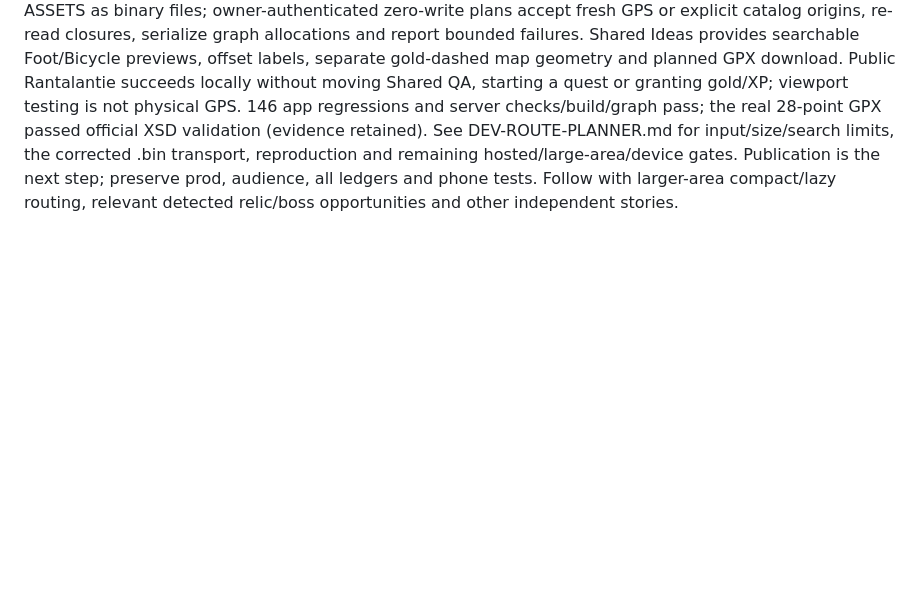
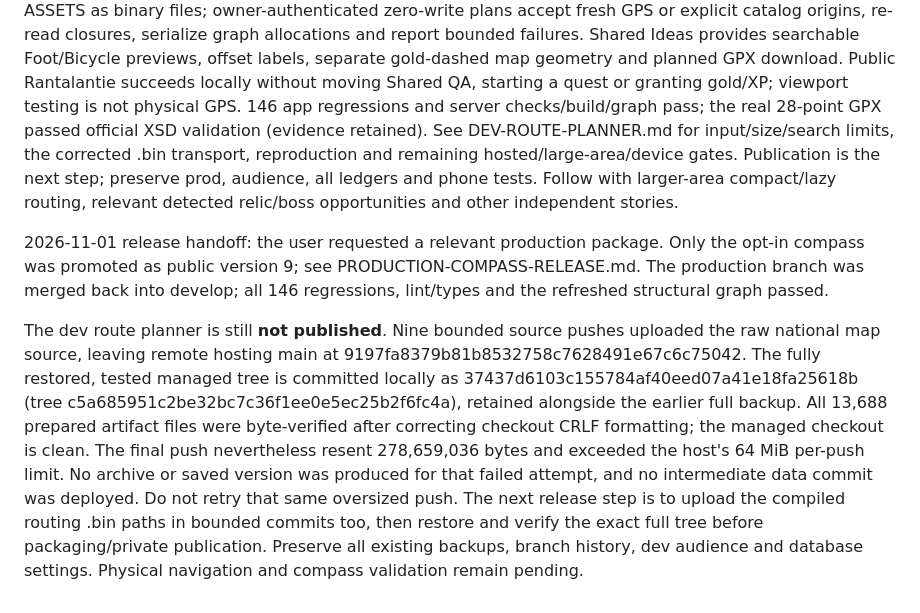
Before and after one commit to tumppi1235/ass-wet-get-diamonds, a Markdown page: docs/DEV-CONTINUATION.md, the part around the change. Drawn GitHub-style; blank space fills up the shorter version.

Commit message:
Record exact dev route upload recovery state

```diff
--- a/docs/DEV-CONTINUATION.md
+++ b/docs/DEV-CONTINUATION.md
@@ -97,3 +97,23 @@ input/size/search limits, the corrected .bin transport, reproduction and remaini
 hosted/large-area/device gates. Publication is the next step; preserve prod,
 audience, all ledgers and phone tests. Follow with larger-area compact/lazy
 routing, relevant detected relic/boss opportunities and other independent stories.
+
+2026-11-01 release handoff: the user requested a relevant production package.
+Only the opt-in compass was promoted as public version 9; see
+PRODUCTION-COMPASS-RELEASE.md. The production branch was merged back into develop;
+all 146 regressions, lint/types and the refreshed structural graph passed.
+
+The dev route planner is still **not published**. Nine bounded source pushes uploaded
+the raw national map source, leaving remote hosting main at
+9197fa8379b81b8532758c7628491e67c6c75042. The fully restored, tested managed tree
+is committed locally as 37437d6103c155784af40eed07a41e18fa25618b (tree
+c5a685951c2be32bc7c36f1ee0e5ec25b2f6fc4a), retained alongside the earlier full
+backup. All 13,688 prepared artifact files were byte-verified after correcting
+checkout CRLF formatting; the managed checkout is clean. The final push nevertheless
+resent 278,659,036 bytes and exceeded the host's 64 MiB per-push limit. No archive
+or saved version was produced for that failed attempt, and no intermediate data
+commit was deployed. Do not retry that same oversized push. The next release step
+is to upload the compiled routing .bin paths in bounded commits too, then restore
+and verify the exact full tree before packaging/private publication. Preserve all
+existing backups, branch history, dev audience and database settings. Physical
+navigation and compass validation remain pending.
```
Also changed, not shown: docs/DECISIONS.md (line endings or trailing spaces).
